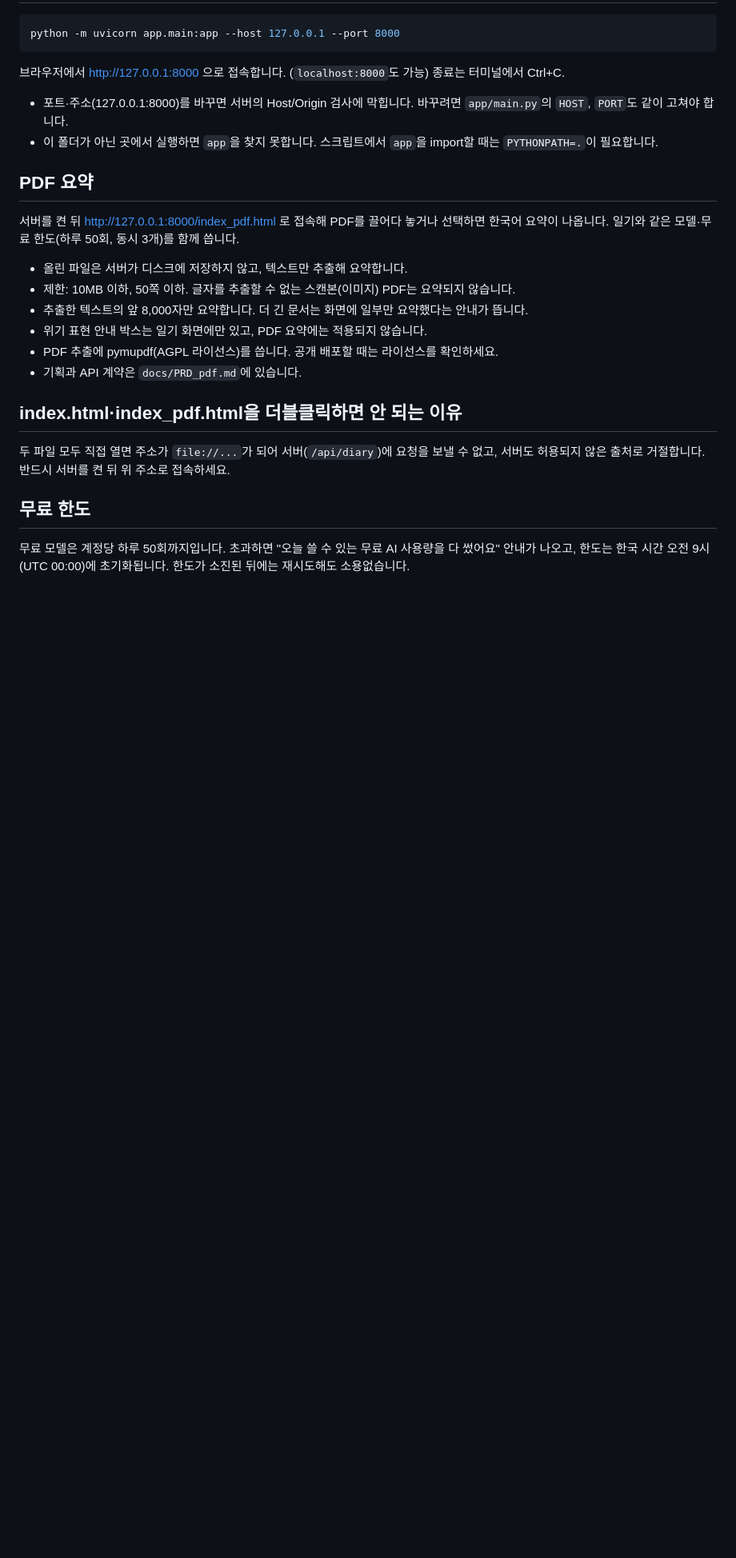
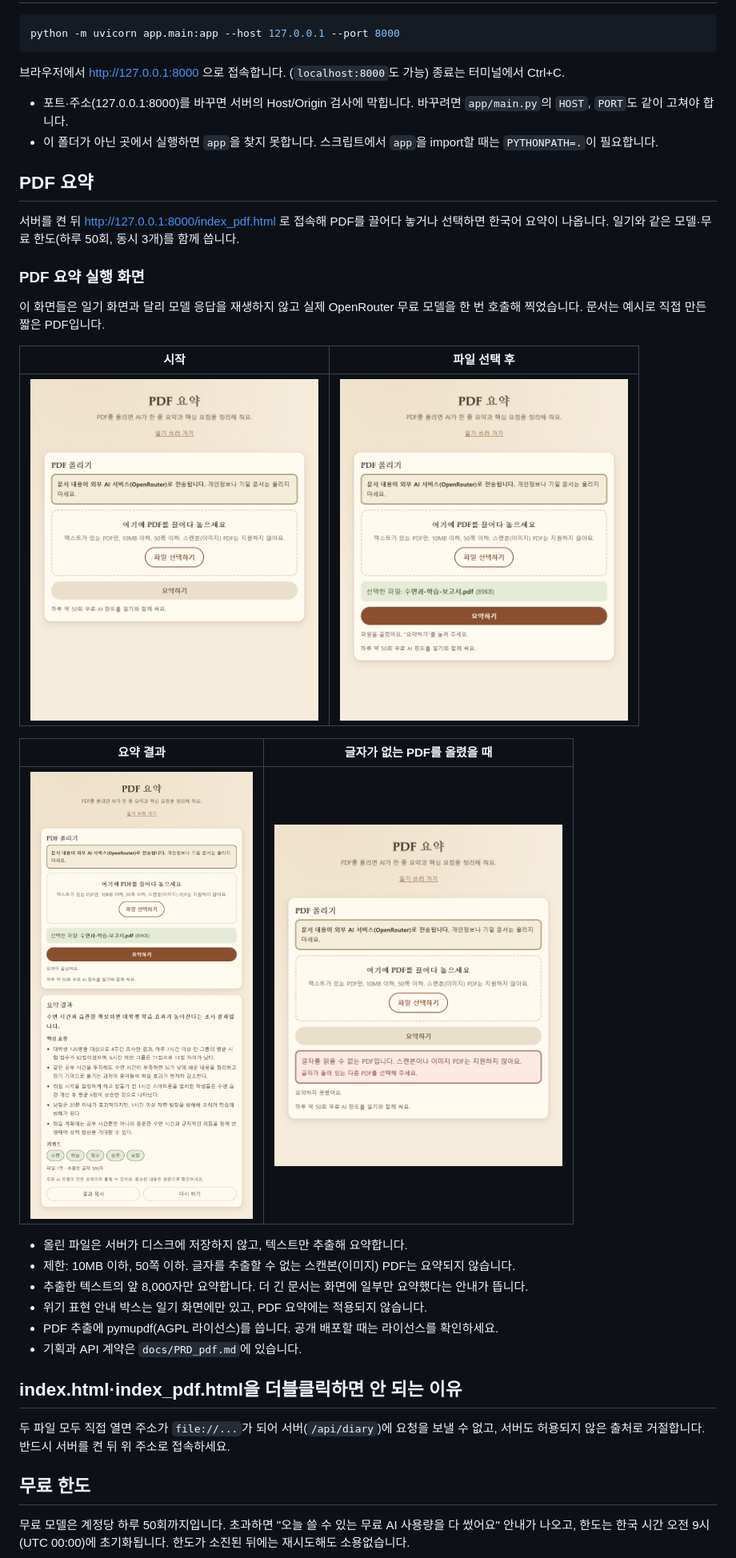
Before and after one commit to BUSK3R/claude_practice, a Markdown page: Study-05/README.md, the part around the change. Shown at 80% size. Drawn GitHub-style; pictures changed too: Study-05/screenshots/05-pdf-start.png (added), Study-05/screenshots/06-pdf-selected.png (added), Study-05/screenshots/07-pdf-result.png (added); blank space fills up the shorter version.

Commit message:
Add PDF summarizer run screenshots to Study-05 README
Co-Authored-By: Claude Sonnet 5.5 <noreply@anthropic.com>

```diff
--- a/Study-05/README.md
+++ b/Study-05/README.md
@@ -38,6 +38,18 @@ python -m uvicorn app.main:app --host 127.0.0.1 --port 8000
 ## PDF 요약
 서버를 켠 뒤 http://127.0.0.1:8000/index_pdf.html 로 접속해 PDF를 끌어다 놓거나 선택하면 한국어 요약이 나옵니다. 일기와 같은 모델·무료 한도(하루 50회, 동시 3개)를 함께 씁니다.
 
+### PDF 요약 실행 화면
+
+이 화면들은 일기 화면과 달리 모델 응답을 재생하지 않고 실제 OpenRouter 무료 모델을 한 번 호출해 찍었습니다. 문서는 예시로 직접 만든 짧은 PDF입니다.
+
+| 시작 | 파일 선택 후 |
+| :---: | :---: |
+| <img src="screenshots/05-pdf-start.png" alt="PDF 요약 시작 화면" width="360"> | <img src="screenshots/06-pdf-selected.png" alt="PDF를 선택한 화면" width="360"> |
+
+| 요약 결과 | 글자가 없는 PDF를 올렸을 때 |
+| :---: | :---: |
+| <img src="screenshots/07-pdf-result.png" alt="PDF 요약 결과 화면" width="360"> | <img src="screenshots/08-pdf-error.png" alt="스캔본 PDF 오류 안내 화면" width="360"> |
+
 - 올린 파일은 서버가 디스크에 저장하지 않고, 텍스트만 추출해 요약합니다.
 - 제한: 10MB 이하, 50쪽 이하. 글자를 추출할 수 없는 스캔본(이미지) PDF는 요약되지 않습니다.
 - 추출한 텍스트의 앞 8,000자만 요약합니다. 더 긴 문서는 화면에 일부만 요약했다는 안내가 뜹니다.
```
